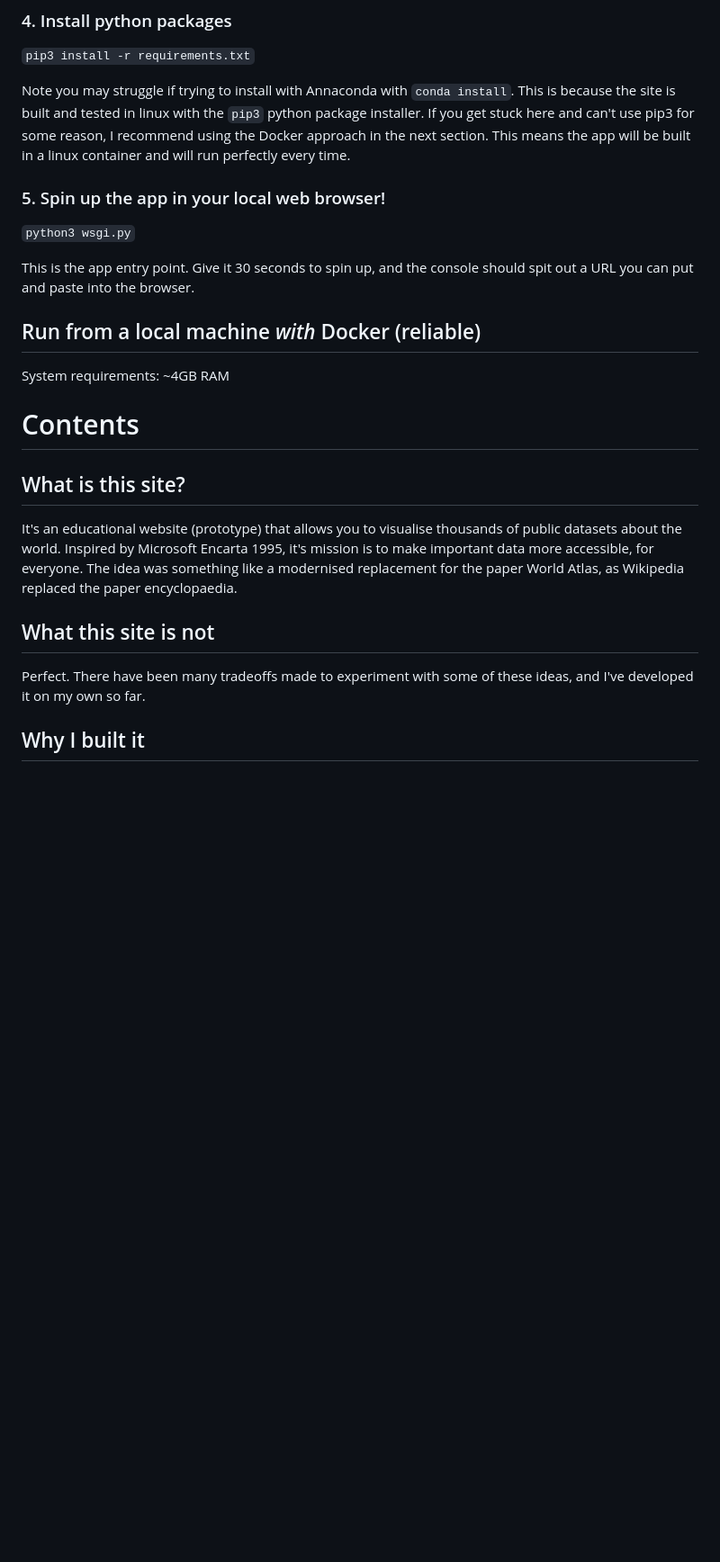
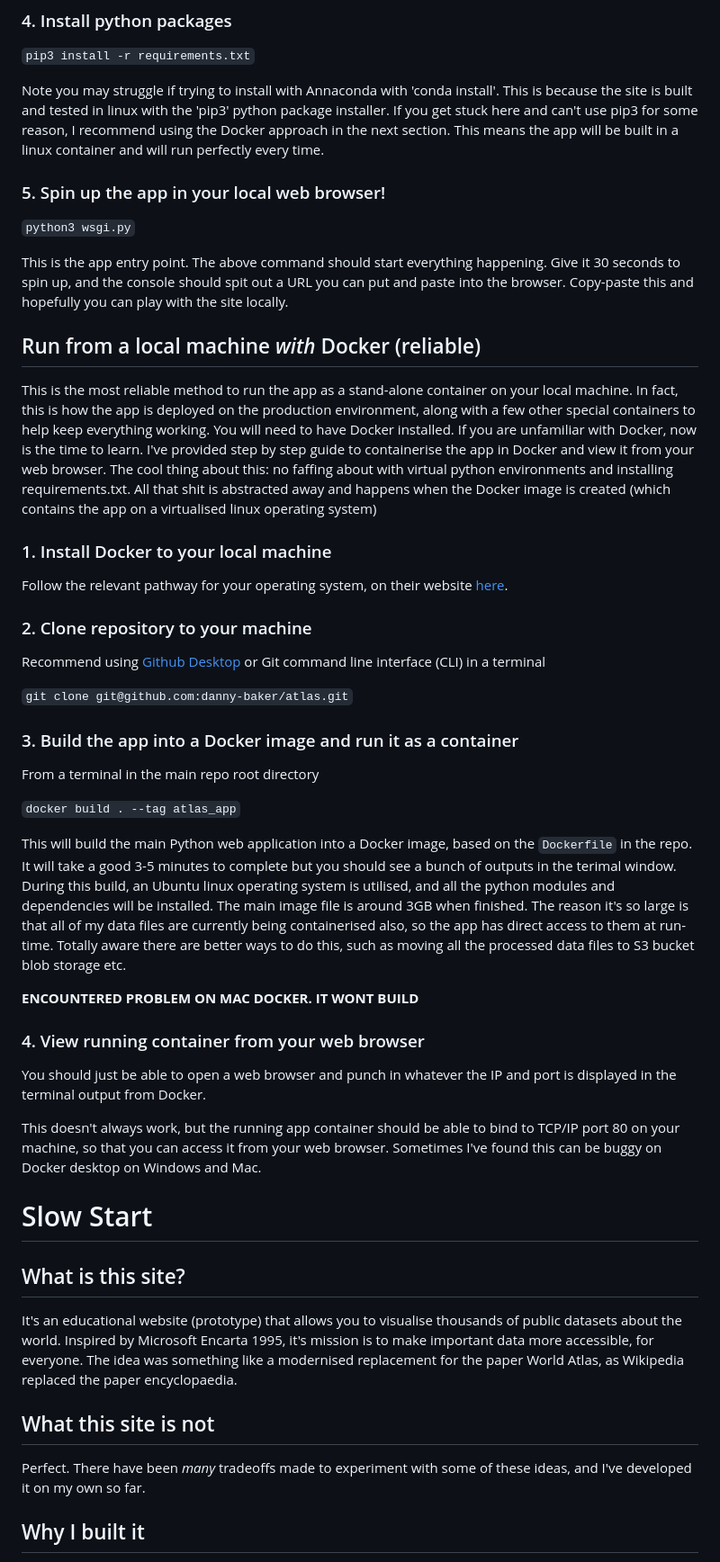
Before and after one commit to reticent-roklimber/atlas, a Markdown page: README.md, the part around the change printed below. Shown: that part at 90% size. Drawn GitHub-style; blank space fills up the shorter version.

```diff
--- a/README.md
+++ b/README.md
@@ -26,21 +28,45 @@ This varies slightly between Linux, MacOS, Windows.
 
 `pip3 install -r requirements.txt`
 
-Note you may struggle if trying to install with Annaconda with `conda install`. This is because the site is built and tested in linux with the `pip3` python package installer. If you get stuck here and can't use pip3 for some reason, I recommend using the Docker approach in the next section. This means the app will be built in a linux container and will run perfectly every time.
+Note you may struggle if trying to install with Annaconda with 'conda install'. This is because the site is built and tested in linux with the 'pip3' python package installer. If you get stuck here and can't use pip3 for some reason, I recommend using the Docker approach in the next section. This means the app will be built in a linux container and will run perfectly every time.
 
 ### 5. Spin up the app in your local web browser!
 
 `python3 wsgi.py`
 
-This is the app entry point. Give it 30 seconds to spin up, and the console should spit out a URL you can put and paste into the browser.
+This is the app entry point. The above command should start everything happening. Give it 30 seconds to spin up, and the console should spit out a URL you can put and paste into the browser. Copy-paste this and hopefully you can play with the site locally.
 
 ## Run from a local machine *with* Docker (reliable)
 
+This is the most reliable method to run the app as a stand-alone container on your local machine. In fact, this is how the app is deployed on the production environment, along with a few other special containers to help keep everything working. You will need to have Docker installed. If you are unfamiliar with Docker, now is the time to learn. I've provided step by step guide to containerise the app in Docker and view it from your web browser. The cool thing about this: no faffing about with virtual python environments and installing requirements.txt. All that shit is abstracted away and happens when the Docker image is created (which contains the app on a virtualised linux operating system)
 
+### 1. Install Docker to your local machine
 
-System requirements: ~4GB RAM
+Follow the relevant pathway for your operating system, on their website [here](https://docs.docker.com/get-docker/).
 
-# Contents
+### 2. Clone repository to your machine
+
+Recommend using [Github Desktop](https://desktop.github.com/) or Git command line interface (CLI) in a terminal
+
+`git clone git@github.com:danny-baker/atlas.git`
+
+### 3. Build the app into a Docker image and run it as a container
+
+From a terminal in the main repo root directory
+
+`docker build . --tag atlas_app`
+
+This will build the main Python web application into a Docker image, based on the `Dockerfile` in the repo. It will take a good 3-5 minutes to complete but you should see a bunch of outputs in the terimal window. During this build, an Ubuntu linux operating system is utilised, and all the python modules and dependencies will be installed. The main image file is around 3GB when finished. The reason it's so large is that all of my data files are currently being containerised also, so the app has direct access to them at run-time. Totally aware there are better ways to do this, such as moving all the processed data files to S3 bucket blob storage etc.
+
+**ENCOUNTERED PROBLEM ON MAC DOCKER. IT WONT BUILD**
+
+### 4. View running container from your web browser
+
+You should just be able to open a web browser and punch in whatever the IP and port is displayed in the terminal output from Docker.
+
+This doesn't always work, but the running app container should be able to bind to TCP/IP port 80 on your machine, so that you can access it from your web browser. Sometimes I've found this can be buggy on Docker desktop on Windows and Mac.
+
+# Slow Start
 
 ## What is this site?
 
@@ -48,7 +74,7 @@ It's an educational website (prototype) that allows you to visualise thousands o
 
 ## What this site is not
 
-Perfect. There have been many tradeoffs made to experiment with some of these ideas, and I've developed it on my own so far.
+Perfect. There have been *many* tradeoffs made to experiment with some of these ideas, and I've developed it on my own so far.
 
 ## Why I built it
 
```
Also changed, not shown: other parts of README.md (+23 -18 lines).
